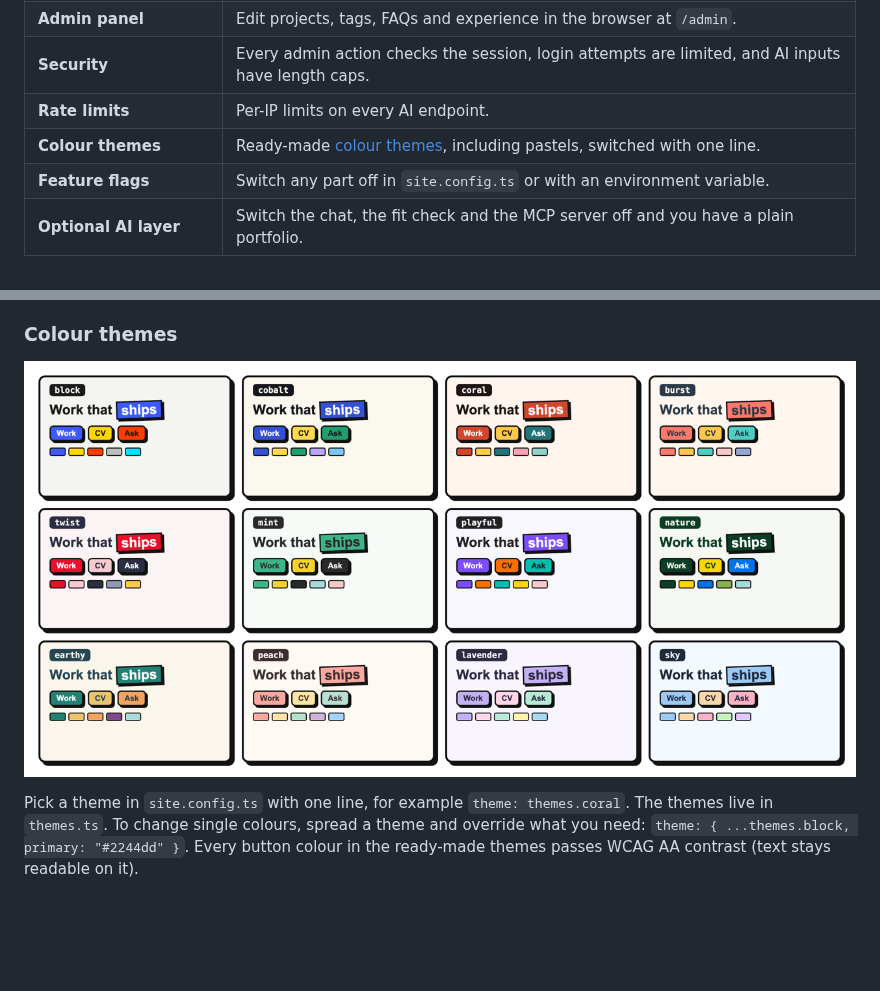
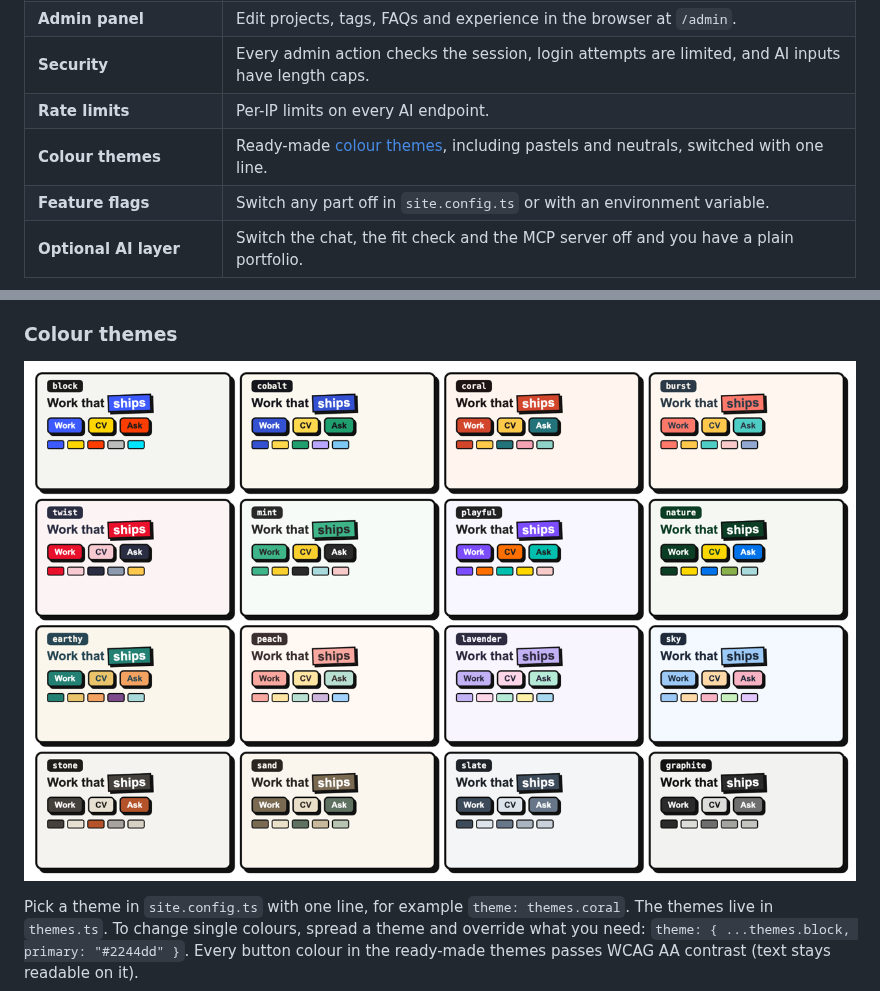
Before and after one commit to mutlumehmet/ai-portfolio-builder, a Markdown page: README.md, 2 parts joined by grey strips. Rendered like a GitHub page; pictures changed too: docs/images/themes.png; blank space fills up the shorter version.

Commit message:
Themes: four neutral palettes, strip with all sixteen
Co-Authored-By: Claude Opus 5.5 <noreply@anthropic.com>

```diff
--- a/README.md
+++ b/README.md
@@ -20,7 +20,7 @@ Everything is already done for you.
 | **Admin panel** | Edit projects, tags, FAQs and experience in the browser at `/admin`. |
 | **Security** | Every admin action checks the session, login attempts are limited, and AI inputs have length caps. |
 | **Rate limits** | Per-IP limits on every AI endpoint. |
-| **Colour themes** | Ready-made [colour themes](#colour-themes), including pastels, switched with one line. |
+| **Colour themes** | Ready-made [colour themes](#colour-themes), including pastels and neutrals, switched with one line. |
 | **Feature flags** | Switch any part off in `site.config.ts` or with an environment variable. |
 | **Optional AI layer** | Switch the chat, the fit check and the MCP server off and you have a plain portfolio. |
 
```
